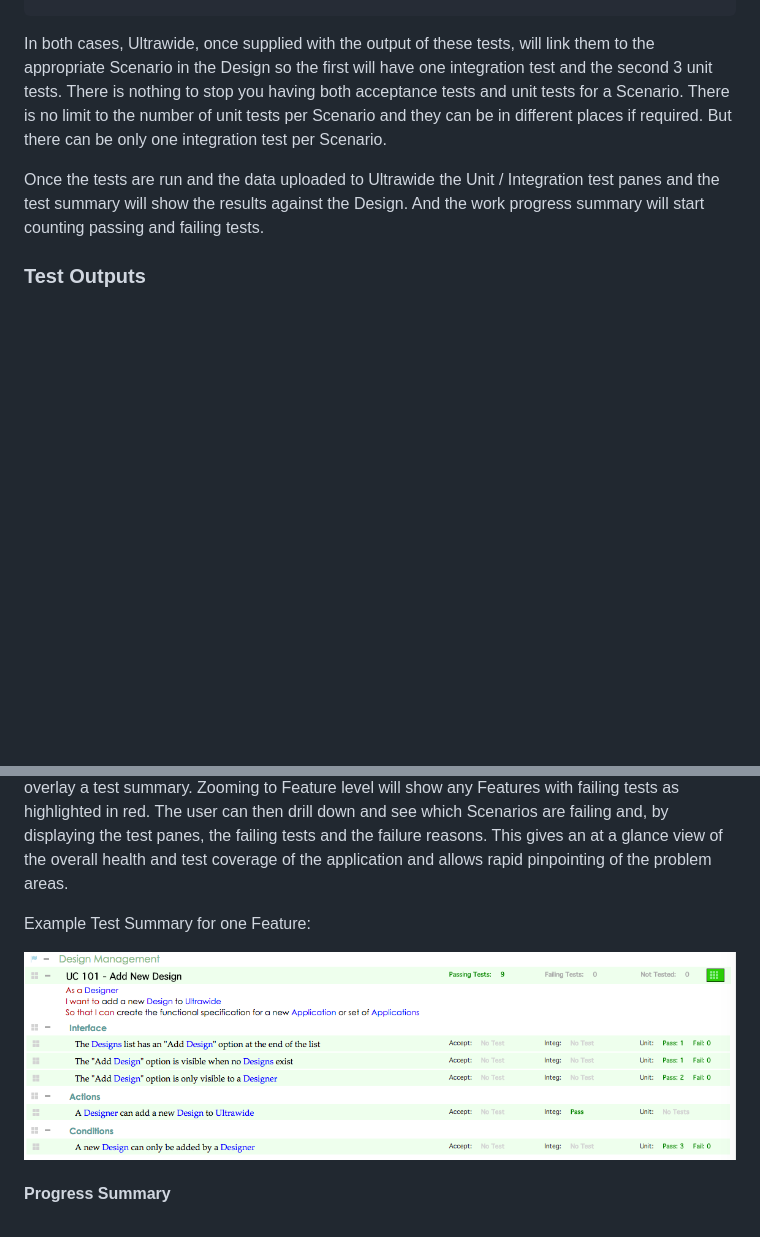
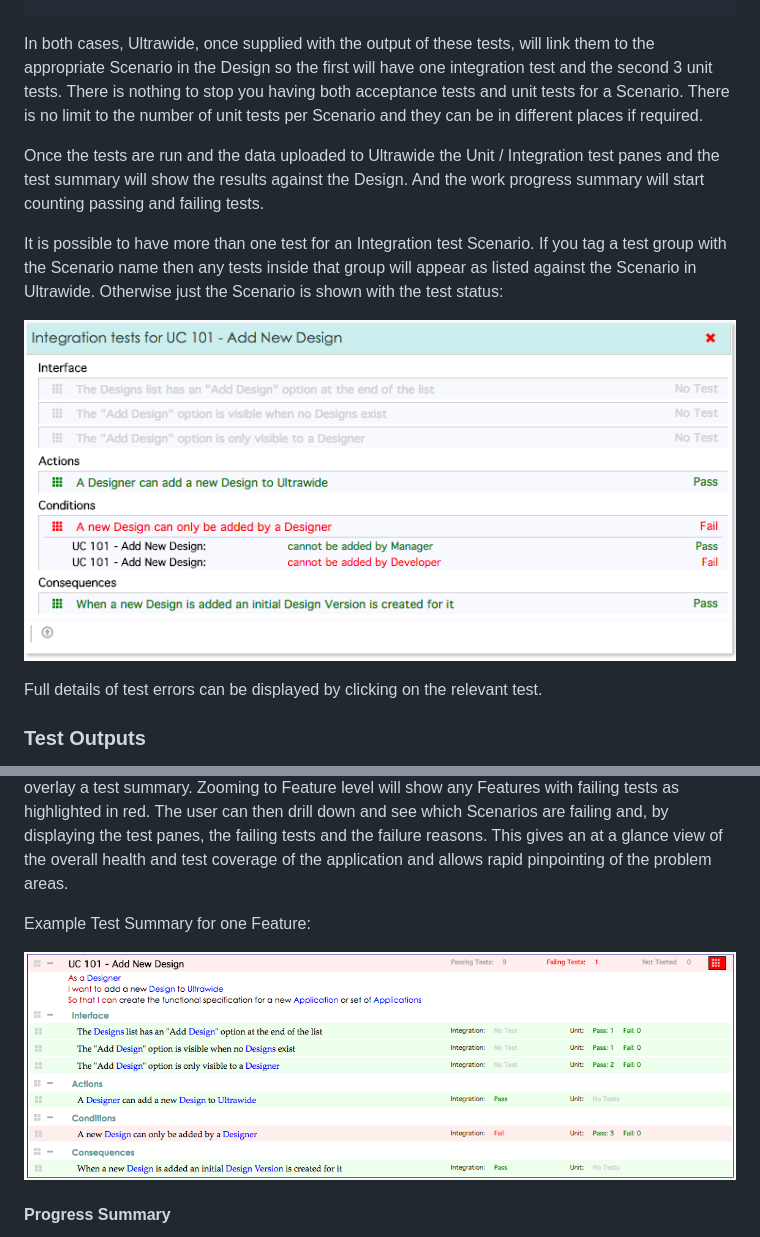
Before and after one commit to aston448/ultrawide, a Markdown page: README.md, 2 parts joined by grey strips. Rendered like a GitHub page; pictures changed too: images/IntegrationTests.png (added), images/TestSummary.png; blank space fills up the shorter version.

Commit message:
Show test file uploads and new and old

````diff
--- a/README.md
+++ b/README.md
@@ -267,9 +267,15 @@ describe('AddUser', function(){`
 });
 ```
 
-In both cases, Ultrawide, once supplied with the output of these tests, will link them to the appropriate Scenario in the Design so the first will have one integration test and the second 3 unit tests.  There is nothing to stop you having both acceptance tests and unit tests for a Scenario.  There is no limit to the number of unit tests per Scenario and they can be in different places if required.  But there can be only one integration test per Scenario.
+In both cases, Ultrawide, once supplied with the output of these tests, will link them to the appropriate Scenario in the Design so the first will have one integration test and the second 3 unit tests.  There is nothing to stop you having both acceptance tests and unit tests for a Scenario.  There is no limit to the number of unit tests per Scenario and they can be in different places if required.
 
 Once the tests are run and the data uploaded to Ultrawide the Unit / Integration test panes and the test summary will show the results against the Design.  And the work progress summary will start counting passing and failing tests.
+
+It is possible to have more than one test for an Integration test Scenario.  If you tag a test group with the Scenario name then any tests inside that group will appear as listed against the Scenario in Ultrawide.  Otherwise just the Scenario is shown with the test status:
+
+![Integration Tests](./images/IntegrationTests.png?raw=true)
+
+Full details of test errors can be displayed by clicking on the relevant test.
 
 ### Test Outputs ###
 
@@ -309,7 +316,6 @@ A Test Summary can be overlaid on the Design in many Ultrawide views.  The allow
 This gives an at a glance view of the overall health and test coverage of the application and allows rapid pinpointing of the problem areas.
 
 Example Test Summary for one Feature:
-
 
  ![Test Summary](./images/TestSummary.png?raw=true)
 
````
Also changed, not shown: other parts of README.md (+1 -0 lines), 7 other files.
